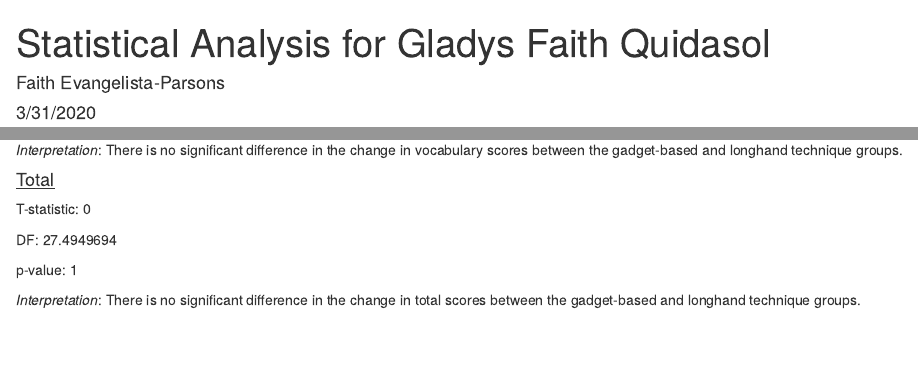
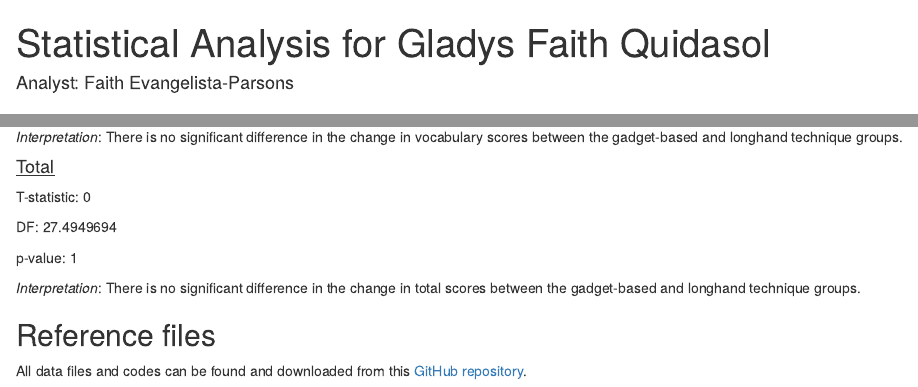
Before and after one commit to FaithParsons/Stat_Consult_Thesis_Didith, an R Markdown document (Thesis.Rmd): the page in a window 1100 px wide, from its top, and a second part further down, joined at a grey line. The pictures show the output file Thesis.html that the author committed with the source, opened offline.

Commit message:
update html

```diff
--- a/Thesis.Rmd
+++ b/Thesis.Rmd
@@ -1,7 +1,6 @@
 ---
 title: "Statistical Analysis for Gladys Faith Quidasol"
-author: "Faith Evangelista-Parsons"
-date: "3/31/2020"
+author: "Analyst: Faith Evangelista-Parsons"
 output: html_document
 ---
 
@@ -278,3 +278,7 @@ DF: `r t_total_diff$parameter`
 p-value: `r t_total_diff$p.value`
 
 *Interpretation*: There is no significant difference in the change in total scores between the gadget-based and longhand technique groups.
+
+## Reference files
+
+All data files and codes can be found and downloaded from this [GitHub repository](https://github.com/FaithParsons/Stat_Consult_Thesis_Didith).
```
Also changed, not shown: Thesis.html, Thesis.Rmd (1 more changed lines).
